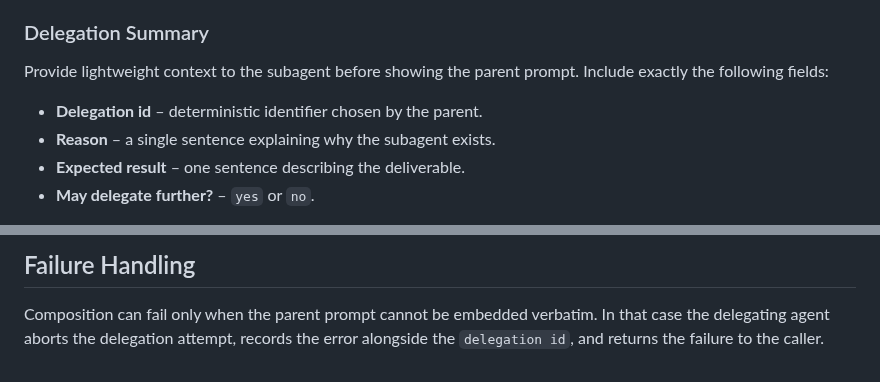
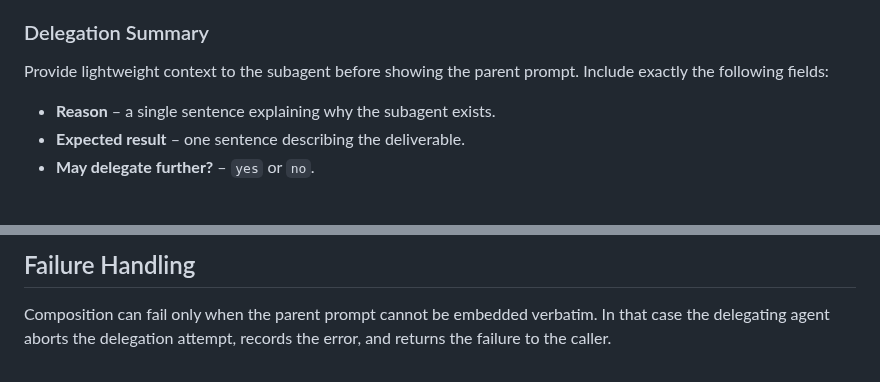
Before and after one commit to weakincentives/weakincentives, a Markdown page: specs/PROMPTS_COMPOSITION.md, 2 parts joined by grey strips. Rendered like a GitHub page.

Commit message:
Remove delegation id requirement from wrapper spec

```diff
--- a/specs/PROMPTS_COMPOSITION.md
+++ b/specs/PROMPTS_COMPOSITION.md
@@ -29,7 +29,6 @@ extra sections unless a future revision explicitly introduces them.
 
 Provide lightweight context to the subagent before showing the parent prompt. Include exactly the following fields:
 
-- **Delegation id** – deterministic identifier chosen by the parent.
 - **Reason** – a single sentence explaining why the subagent exists.
 - **Expected result** – one sentence describing the deliverable.
 - **May delegate further?** – `yes` or `no`.
@@ -85,4 +84,4 @@ section when composing the wrapper.
 ## Failure Handling
 
 Composition can fail only when the parent prompt cannot be embedded verbatim. In that case the delegating agent aborts
-the delegation attempt, records the error alongside the `delegation id`, and returns the failure to the caller.
+the delegation attempt, records the error, and returns the failure to the caller.
```
